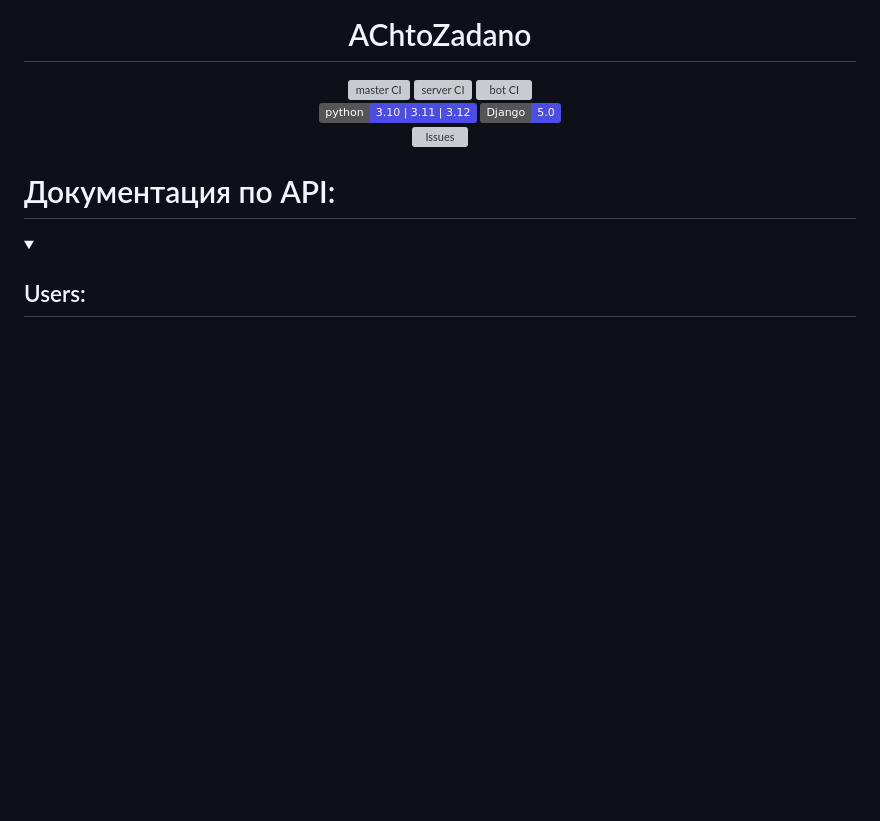
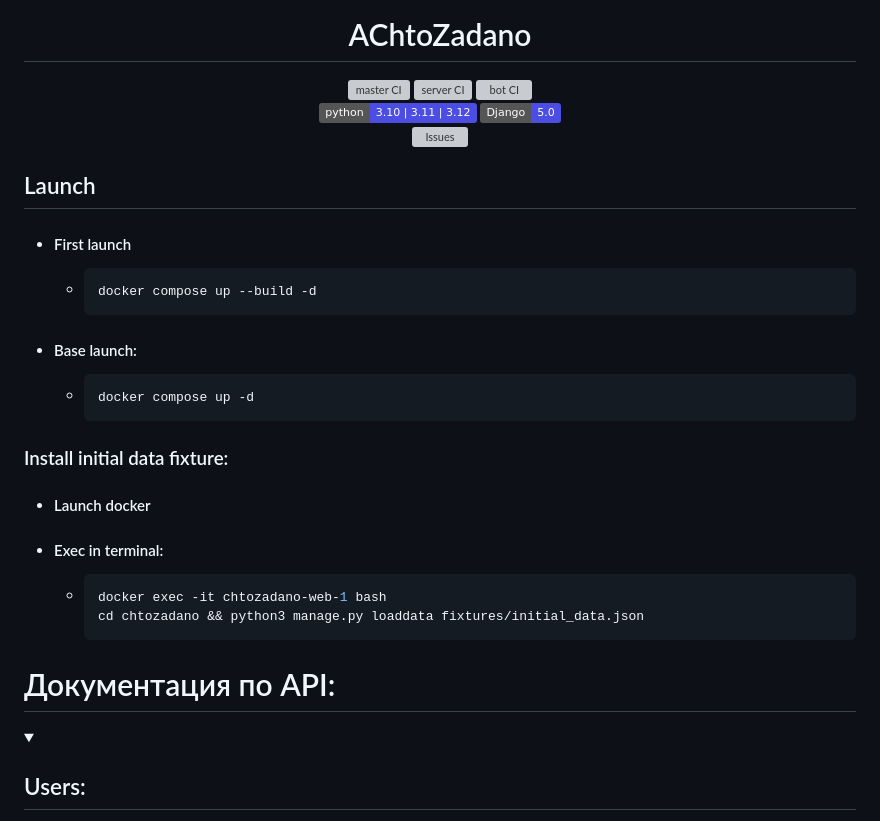
Before and after one commit to TabarakoAkula/ChtoZadano, a Markdown page: README.md, the part around the change. GitHub-like rendering; folded sections open; badges without logos; blank space fills up the shorter version; grey boxes are pictures that could not be loaded.

Commit message:
Instructions for launch and initial data

````diff
--- a/README.md
+++ b/README.md
@@ -15,6 +15,24 @@
   [![Django - 5.0.6](https://img.shields.io/badge/Django-5.0-4b4de3)](https://)
   [![Issues](https://img.shields.io/github/license/mashape/apistatus.svg)](https://)
 </div>
+
+## Launch
++ #### First launch
+  + ```bash
+    docker compose up --build -d
+    ```
++ #### Base launch:
+  + ```bash
+    docker compose up -d
+    ```
+
+### Install initial data fixture:
++ #### Launch docker
++ #### Exec in terminal:
+  + ```bash
+    docker exec -it chtozadano-web-1 bash
+    cd chtozadano && python3 manage.py loaddata fixtures/initial_data.json
+    ```
 
 # Документация по API:
 <details><summary><h2>Users:</h2></summary>
````
